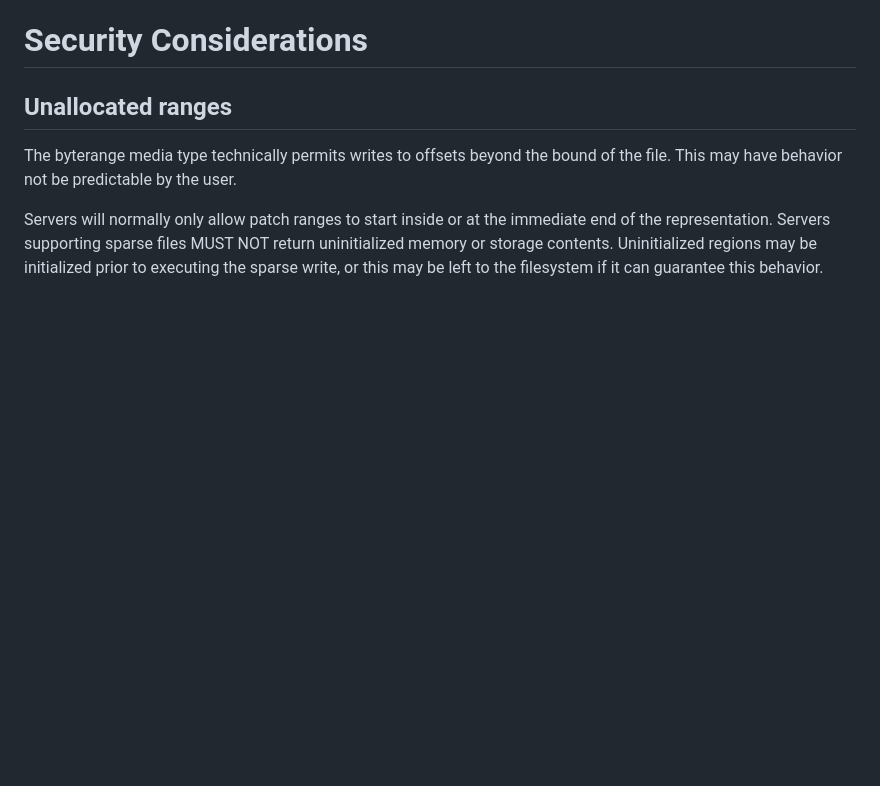
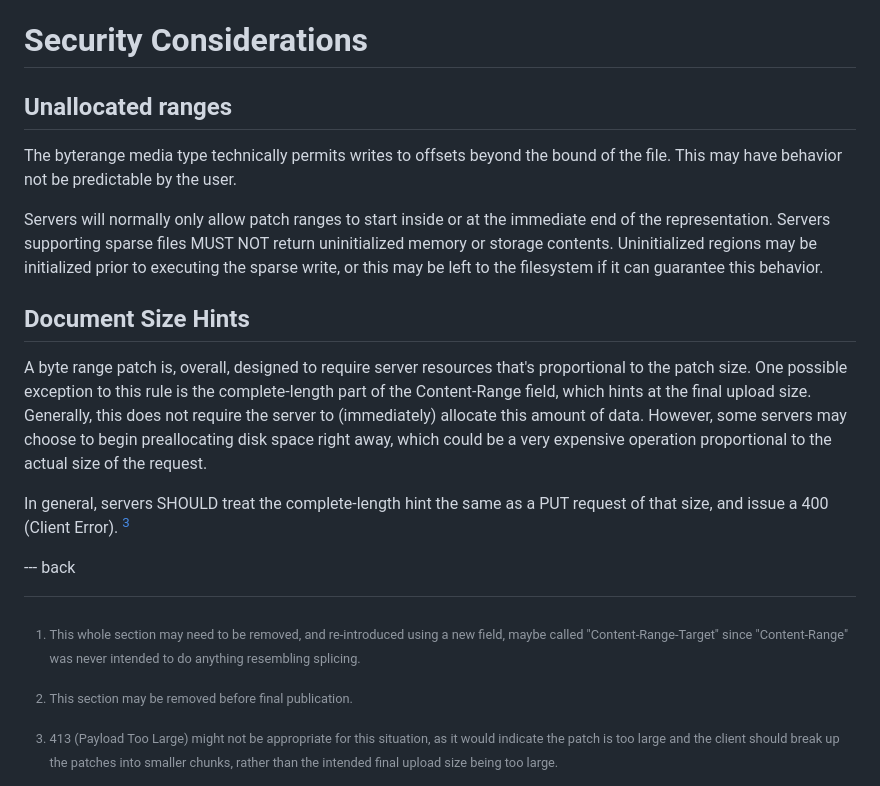
Before and after one commit to ietf-wg-httpapi/patch-byterange, a Markdown page: draft-wright-http-patch-byterange.md, the part around the change. Drawn GitHub-style; blank space fills up the shorter version.

Commit message:
byterange: Add document size hints security consideration

```diff
--- a/draft-wright-http-patch-byterange.md
+++ b/draft-wright-http-patch-byterange.md
@@ -365,4 +365,12 @@ The byterange media type technically permits writes to offsets beyond the bound
 Servers will normally only allow patch ranges to start inside or at the immediate end of the representation. Servers supporting sparse files MUST NOT return uninitialized memory or storage contents. Uninitialized regions may be initialized prior to executing the sparse write, or this may be left to the filesystem if it can guarantee this behavior.
 
 
+## Document Size Hints
+
+A byte range patch is, overall, designed to require server resources that's proportional to the patch size. One possible exception to this rule is the complete-length part of the Content-Range field, which hints at the final upload size. Generally, this does not require the server to (immediately) allocate this amount of data. However, some servers may choose to begin preallocating disk space right away, which could be a very expensive operation proportional to the actual size of the request.
+
+In general, servers SHOULD treat the complete-length hint the same as a PUT request of that size, and issue a 400 (Client Error). [^3]
+
+[^3]: 413 (Payload Too Large) might not be appropriate for this situation, as it would indicate the patch is too large and the client should break up the patches into smaller chunks, rather than the intended final upload size being too large.
+
 --- back
```
